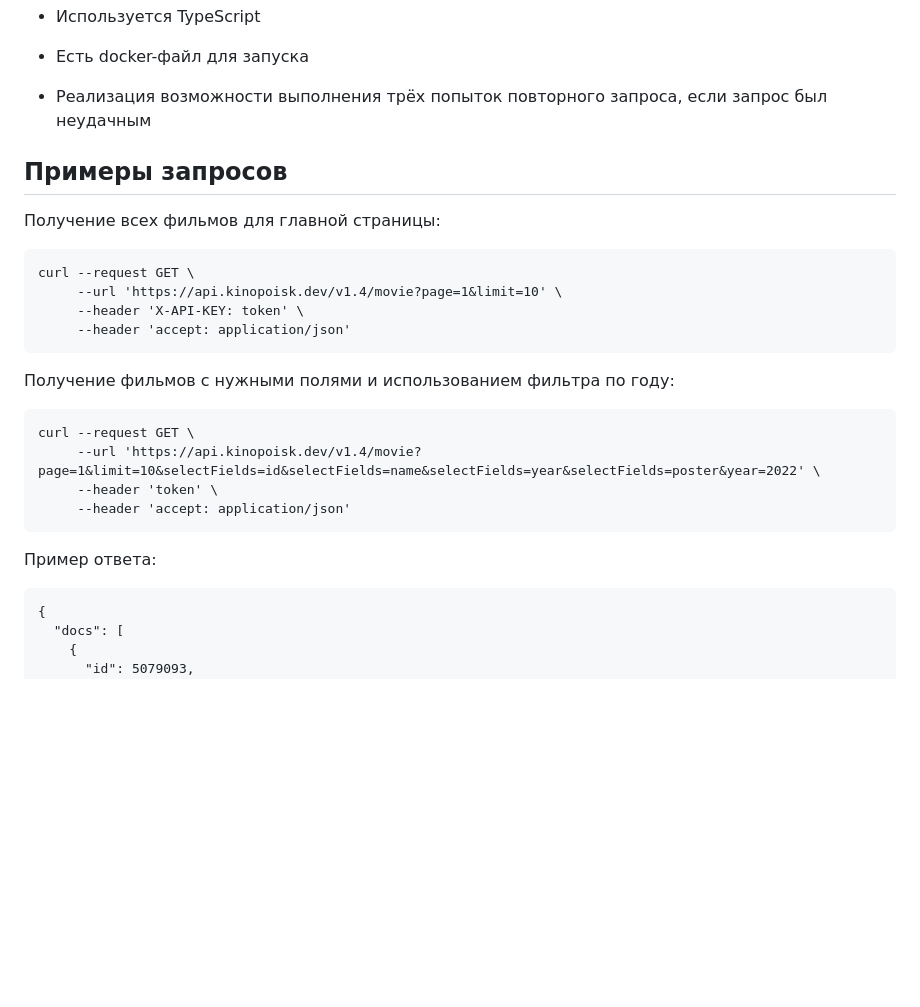
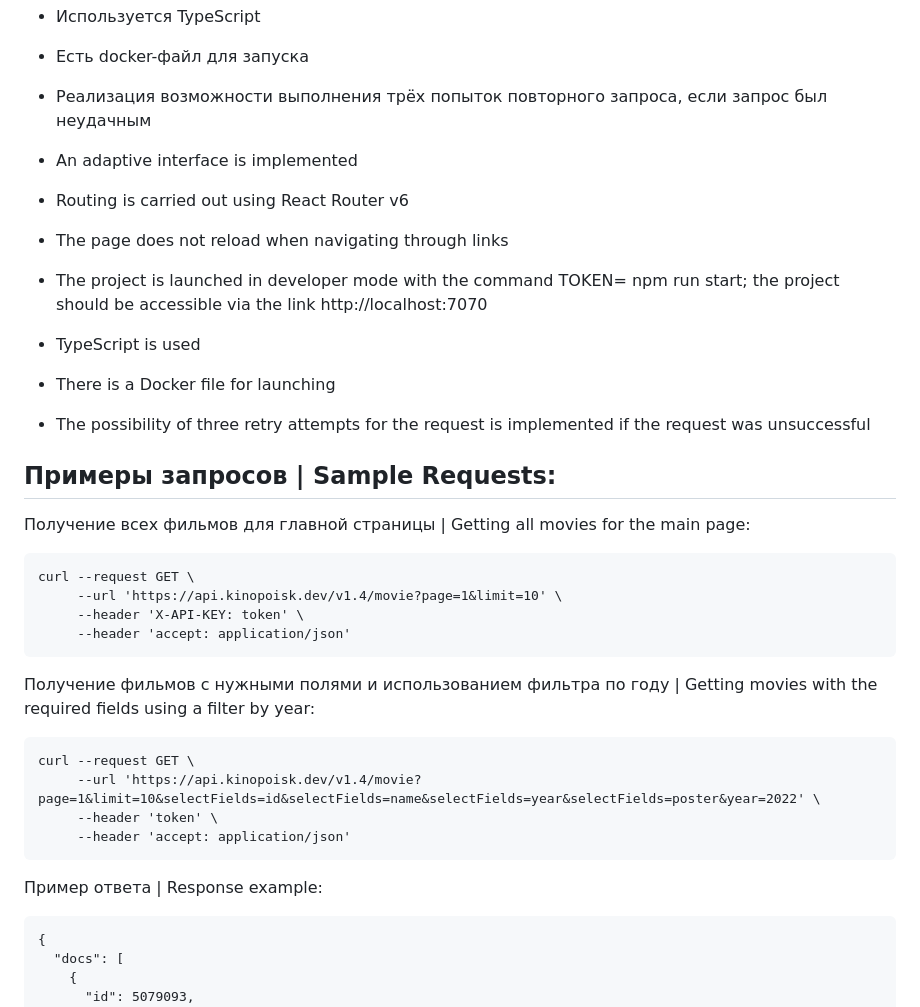
Before and after one commit to mrsPOP/ScreenSeeker-for-Avito, a Markdown page: README.md, the part around one of its changes. GitHub-like rendering; blank space fills up the shorter version.

````diff
--- a/README.md
+++ b/README.md
@@ -91,9 +120,18 @@ docker run -p 7070:7070 avito-app
 - Есть docker-файл для запуска
 - Реализация возможности выполнения трёх попыток повторного запроса, если запрос был неудачным
 
-## Примеры запросов
+- An adaptive interface is implemented
+- Routing is carried out using React Router v6
+- The page does not reload when navigating through links
+- The project is launched in developer mode with the command TOKEN=<your API token> npm run start; the project should be accessible via the link http://localhost:7070
 
-Получение всех фильмов для главной страницы:
+- TypeScript is used
+- There is a Docker file for launching
+- The possibility of three retry attempts for the request is implemented if the request was unsuccessful
+
+## Примеры запросов | Sample Requests:
+
+Получение всех фильмов для главной страницы | Getting all movies for the main page:
 ```
 curl --request GET \
      --url 'https://api.kinopoisk.dev/v1.4/movie?page=1&limit=10' \
@@ -101,14 +139,14 @@ curl --request GET \
      --header 'accept: application/json'
 ```
 
-Получение фильмов с нужными полями и использованием фильтра по году:
+Получение фильмов с нужными полями и использованием фильтра по году | Getting movies with the required fields using a filter by year:
 ```
 curl --request GET \
      --url 'https://api.kinopoisk.dev/v1.4/movie?page=1&limit=10&selectFields=id&selectFields=name&selectFields=year&selectFields=poster&year=2022' \
      --header 'token' \
      --header 'accept: application/json'
 ```
-Пример ответа:
+Пример ответа | Response example:
 ```
 {
   "docs": [
````
Also changed, not shown: other parts of README.md (+46 -15 lines).
